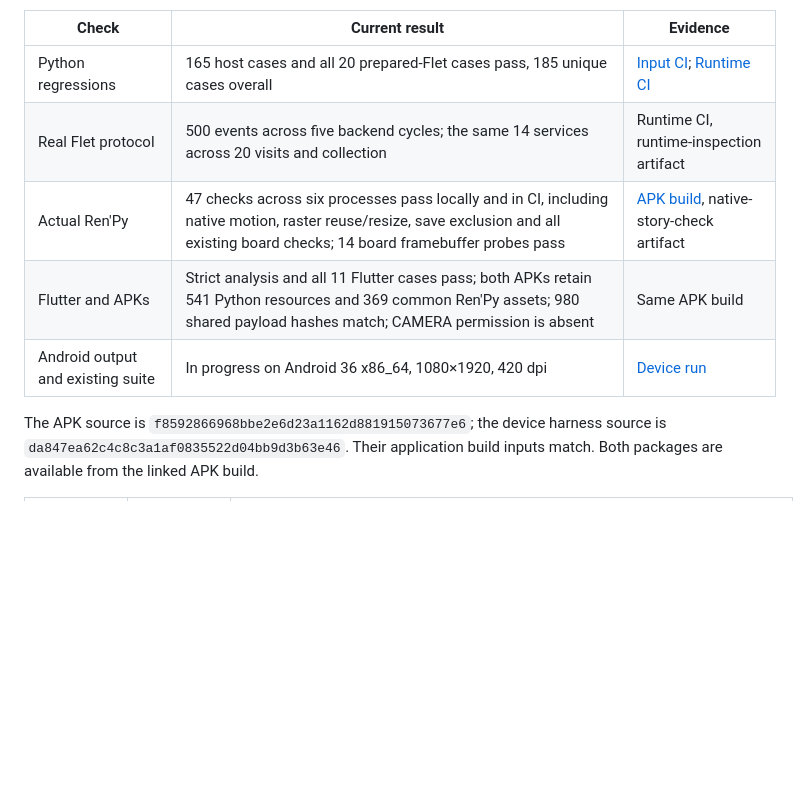
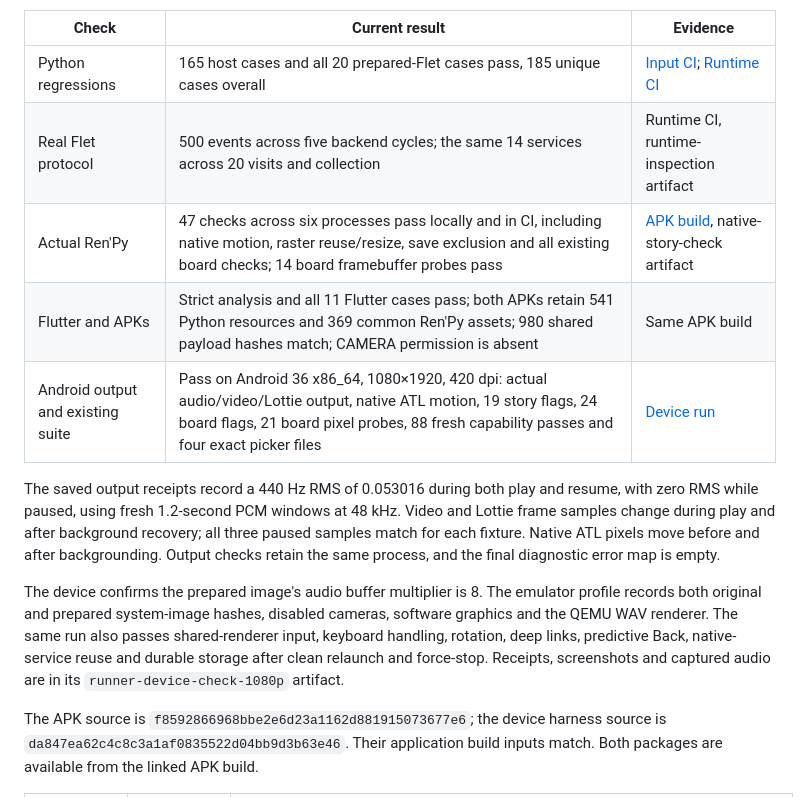
Before and after one commit to hujuhhujuh9-max/SDK-, a Markdown page: docs/validation.md, the part around one of its changes. Drawn GitHub-style; blank space fills up the shorter version.

Commit message:
Record successful 1080p audio video animation and full device validation

```diff
--- a/docs/validation.md
+++ b/docs/validation.md
@@ -34,7 +34,22 @@ required. The SDL construction probe compares forced repaint with reuse on
 | Real Flet protocol | 500 events across five backend cycles; the same 14 services across 20 visits and collection | Runtime CI, runtime-inspection artifact |
 | Actual Ren'Py | 47 checks across six processes pass locally and in CI, including native motion, raster reuse/resize, save exclusion and all existing board checks; 14 board framebuffer probes pass | [APK build](https://github.com/hujuhhujuh9-max/SDK-/actions/runs/37577177193), native-story-check artifact |
 | Flutter and APKs | Strict analysis and all 11 Flutter cases pass; both APKs retain 541 Python resources and 369 common Ren'Py assets; 980 shared payload hashes match; CAMERA permission is absent | Same APK build |
-| Android output and existing suite | In progress on Android 36 x86_64, 1080×1920, 420 dpi | [Device run](https://github.com/hujuhhujuh9-max/SDK-/actions/runs/37578024114) |
+| Android output and existing suite | Pass on Android 36 x86_64, 1080×1920, 420 dpi: actual audio/video/Lottie output, native ATL motion, 19 story flags, 24 board flags, 21 board pixel probes, 88 fresh capability passes and four exact picker files | [Device run](https://github.com/hujuhhujuh9-max/SDK-/actions/runs/37578024114) |
+
+The saved output receipts record a 440 Hz RMS of 0.053016 during both play and
+resume, with zero RMS while paused, using fresh 1.2-second PCM windows at
+48 kHz. Video and Lottie frame samples change during play and after background
+recovery; all three paused samples match for each fixture. Native ATL pixels
+move before and after backgrounding. Output checks retain the same process,
+and the final diagnostic error map is empty.
+
+The device confirms the prepared image's audio buffer multiplier is 8. The
+emulator profile records both original and prepared system-image hashes,
+disabled cameras, software graphics and the QEMU WAV renderer. The same run
+also passes shared-renderer input, keyboard handling, rotation, deep links,
+predictive Back, native-service reuse and durable storage after clean relaunch
+and force-stop. Receipts, screenshots and captured audio are in its
+`runner-device-check-1080p` artifact.
 
 The APK source is `f8592866968bbe2e6d23a1162d881915073677e6`; the device
 harness source is `da847ea62c4c8c3a1af0835522d04bb9d3b63e46`. Their application
```
Also changed, not shown: other parts of docs/validation.md (+1 -1 lines).
